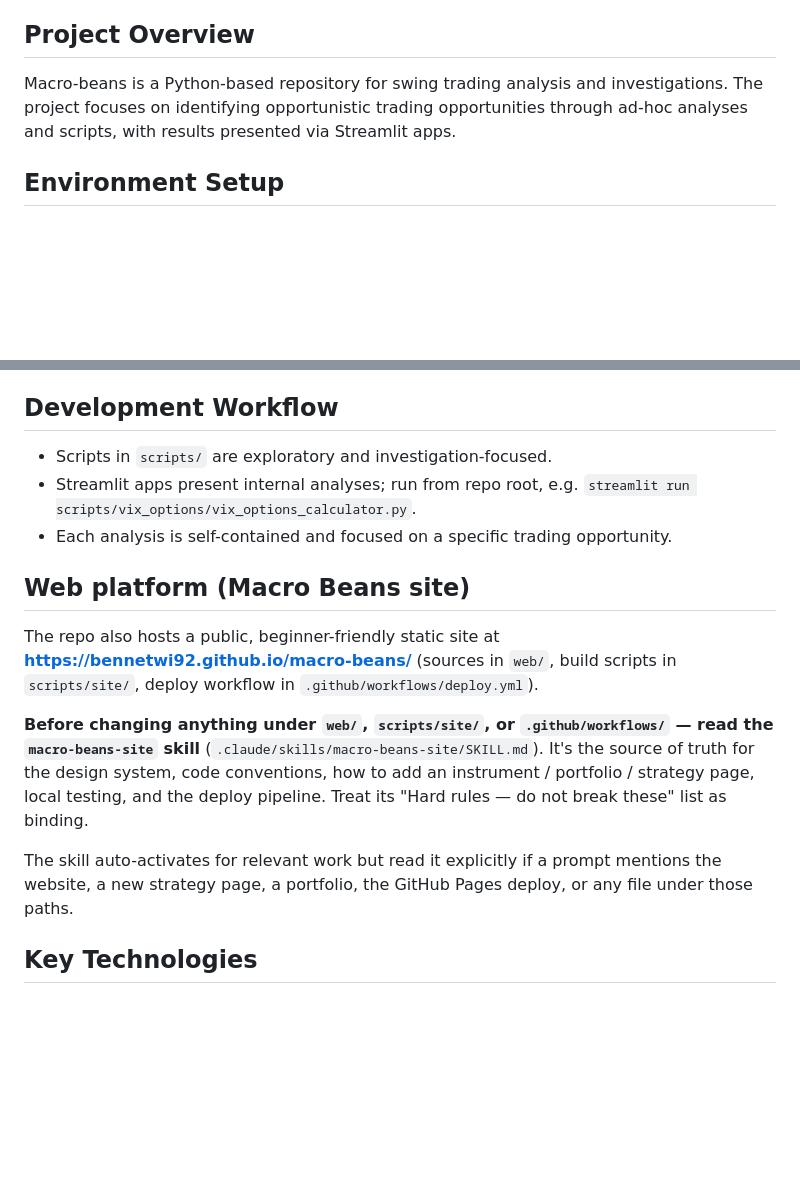
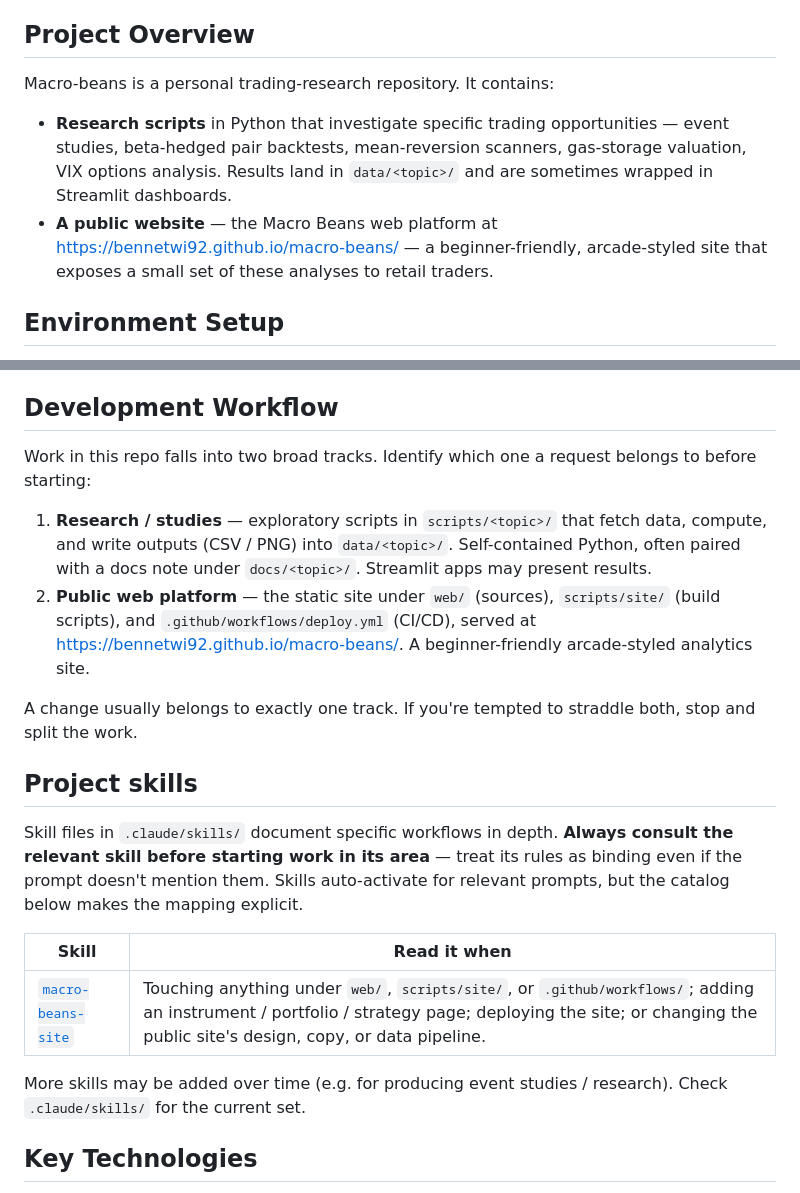
Before and after one commit to bennetwi92/macro-beans, a Markdown page: CLAUDE.md, 2 parts joined by grey strips. Drawn GitHub-style; blank space fills up the shorter version.

Commit message:
Restructure CLAUDE.md around the two work tracks + a skill catalog
The previous version had a prominent Web platform call-out and no
parallel signpost for the research/studies side of the repo, which is
the dominant track by file count and where future skills are most
likely to land.

Restructure to make the contextual path coherent for both:
  * Project Overview now names both tracks (research scripts +
    public web platform).
  * Development Workflow frames the two tracks and tells agents to
    pick one before starting.
  * Replace the web-skill-specific call-out with a generic Project
    skills section that catalogs skills in a table, with explicit
    "read it when" triggers. New skills (e.g. a research-study skill)
    slot in as new rows with no further restructuring.

The macro-beans-site skill pointer is preserved verbatim, just lifted
into the catalog.

Co-Authored-By: Claude Opus 4.7 (1M context) <noreply@anthropic.com>

```diff
--- a/CLAUDE.md
+++ b/CLAUDE.md
@@ -4,7 +4,16 @@ This file provides guidance to Claude Code (claude.ai/code) when working with co
 
 ## Project Overview
 
-Macro-beans is a Python-based repository for swing trading analysis and investigations. The project focuses on identifying opportunistic trading opportunities through ad-hoc analyses and scripts, with results presented via Streamlit apps.
+Macro-beans is a personal trading-research repository. It contains:
+
+- **Research scripts** in Python that investigate specific trading
+  opportunities — event studies, beta-hedged pair backtests, mean-reversion
+  scanners, gas-storage valuation, VIX options analysis. Results land in
+  `data/<topic>/` and are sometimes wrapped in Streamlit dashboards.
+- **A public website** — the Macro Beans web platform at
+  https://bennetwi92.github.io/macro-beans/ — a beginner-friendly,
+  arcade-styled site that exposes a small set of these analyses to
+  retail traders.
 
 ## Environment Setup
 
@@ -63,26 +72,35 @@ When adding new analyses:
 
 ## Development Workflow
 
-- Scripts in `scripts/` are exploratory and investigation-focused.
-- Streamlit apps present internal analyses; run from repo root, e.g. `streamlit run scripts/vix_options/vix_options_calculator.py`.
-- Each analysis is self-contained and focused on a specific trading opportunity.
+Work in this repo falls into two broad tracks. Identify which one a
+request belongs to before starting:
 
-## Web platform (Macro Beans site)
+1. **Research / studies** — exploratory scripts in `scripts/<topic>/`
+   that fetch data, compute, and write outputs (CSV / PNG) into
+   `data/<topic>/`. Self-contained Python, often paired with a docs
+   note under `docs/<topic>/`. Streamlit apps may present results.
+2. **Public web platform** — the static site under `web/` (sources),
+   `scripts/site/` (build scripts), and `.github/workflows/deploy.yml`
+   (CI/CD), served at https://bennetwi92.github.io/macro-beans/. A
+   beginner-friendly arcade-styled analytics site.
 
-The repo also hosts a public, beginner-friendly static site at
-**https://bennetwi92.github.io/macro-beans/** (sources in `web/`, build
-scripts in `scripts/site/`, deploy workflow in `.github/workflows/deploy.yml`).
+A change usually belongs to exactly one track. If you're tempted to
+straddle both, stop and split the work.
 
-**Before changing anything under `web/`, `scripts/site/`, or `.github/workflows/`
-— read the `macro-beans-site` skill** (`.claude/skills/macro-beans-site/SKILL.md`).
-It's the source of truth for the design system, code conventions, how to
-add an instrument / portfolio / strategy page, local testing, and the
-deploy pipeline. Treat its "Hard rules — do not break these" list as
-binding.
+## Project skills
 
-The skill auto-activates for relevant work but read it explicitly if a
-prompt mentions the website, a new strategy page, a portfolio, the
-GitHub Pages deploy, or any file under those paths.
+Skill files in `.claude/skills/` document specific workflows in depth.
+**Always consult the relevant skill before starting work in its area** —
+treat its rules as binding even if the prompt doesn't mention them.
+Skills auto-activate for relevant prompts, but the catalog below makes
+the mapping explicit.
+
+| Skill | Read it when |
+|-------|--------------|
+| [`macro-beans-site`](.claude/skills/macro-beans-site/SKILL.md) | Touching anything under `web/`, `scripts/site/`, or `.github/workflows/`; adding an instrument / portfolio / strategy page; deploying the site; or changing the public site's design, copy, or data pipeline. |
+
+More skills may be added over time (e.g. for producing event
+studies / research). Check `.claude/skills/` for the current set.
 
 ## Key Technologies
 
```
